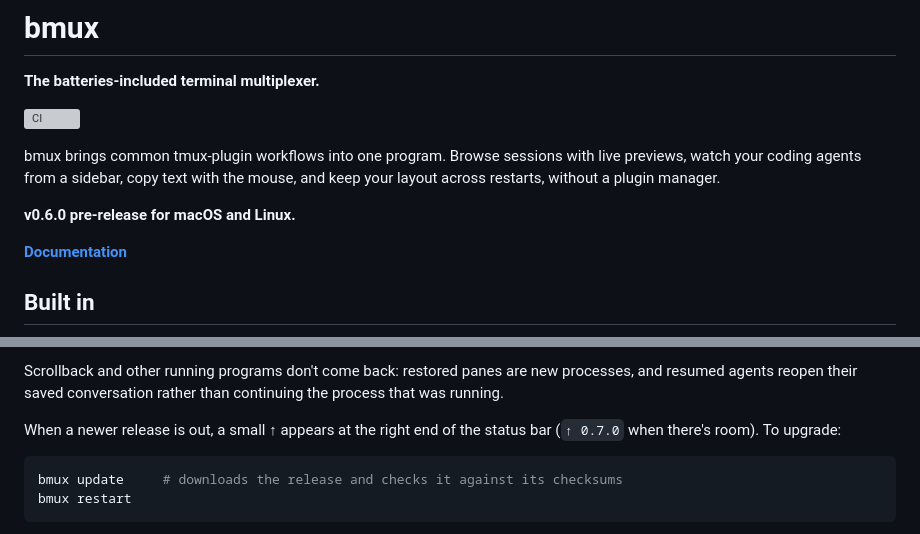
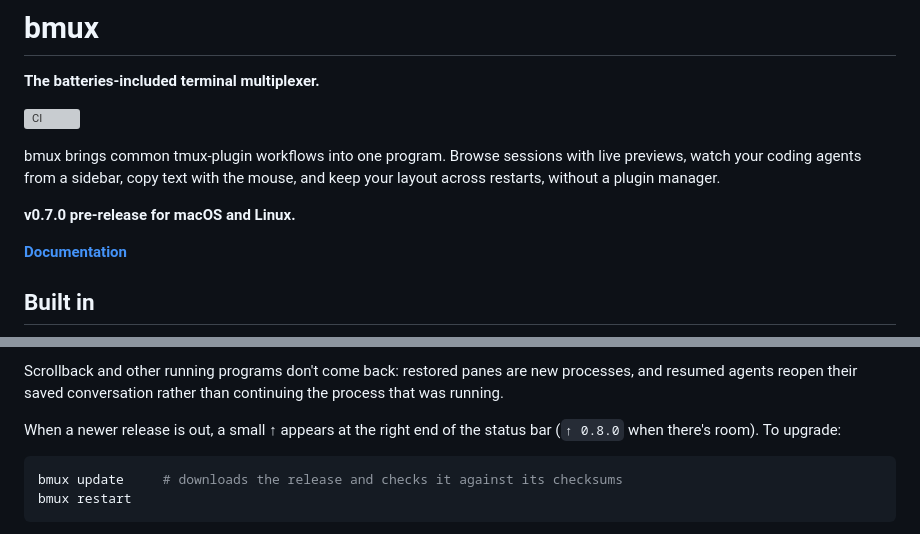
Before and after one commit to bmux-dev/bmux, a Markdown page: README.md, 2 parts joined by grey strips. Rendered like a GitHub page; grey boxes are pictures that could not be loaded.

Commit message:
Release v0.7.0

````diff
--- a/README.md
+++ b/README.md
@@ -8,7 +8,7 @@ bmux brings common tmux-plugin workflows into one program. Browse sessions with
 live previews, watch your coding agents from a sidebar, copy text with the
 mouse, and keep your layout across restarts, without a plugin manager.
 
-**v0.6.0 pre-release for macOS and Linux.**
+**v0.7.0 pre-release for macOS and Linux.**
 
 **[Documentation](https://bmux-dev.github.io/bmux/)**
 
@@ -218,7 +218,7 @@ processes, and resumed agents reopen their saved conversation rather than
 continuing the process that was running.
 
 When a newer release is out, a small **↑** appears at the right end of the
-status bar (`↑ 0.7.0` when there's room). To upgrade:
+status bar (`↑ 0.8.0` when there's room). To upgrade:
 
 ```sh
 bmux update     # downloads the release and checks it against its checksums
````
Also changed, not shown: ROADMAP.md (+14 -5 lines), 1 other file.
